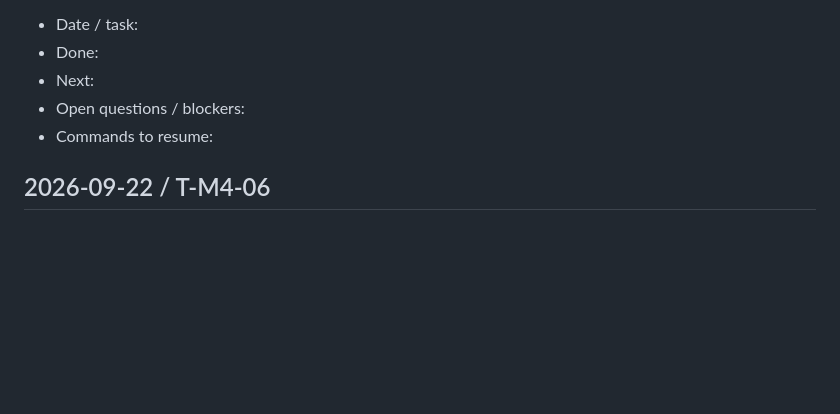
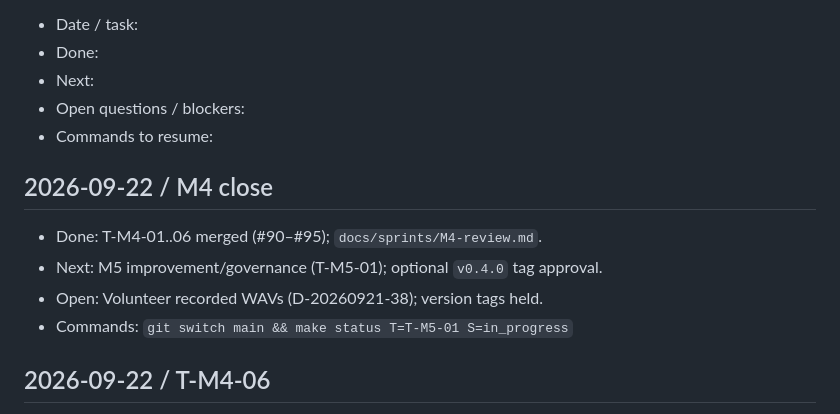
Before and after one commit to Aadigha-git/callscope, a Markdown page: docs/SESSION_NOTES.md, the part around the change. Rendered like a GitHub page; blank space fills up the shorter version.

Commit message:
docs(m4): milestone review after T-M4-01..06 (#96)
Co-authored-by: Cursor <cursoragent@cursor.com>

```diff
--- a/docs/SESSION_NOTES.md
+++ b/docs/SESSION_NOTES.md
@@ -7,6 +7,12 @@ Template:
 - Next:
 - Open questions / blockers:
 - Commands to resume:
+
+## 2026-09-22 / M4 close
+- Done: T-M4-01..06 merged (#90–#95); `docs/sprints/M4-review.md`.
+- Next: M5 improvement/governance (T-M5-01); optional `v0.4.0` tag approval.
+- Open: Volunteer recorded WAVs (D-20260921-38); version tags held.
+- Commands: `git switch main && make status T=T-M5-01 S=in_progress`
 
 ## 2026-09-22 / T-M4-06
 - Done: optional LangSmith tracer + TracingBrain; decision to skip LS datasets for judge.
```
Also changed, not shown: docs/sprints/M4-review.md (added, +40 -0 lines).
